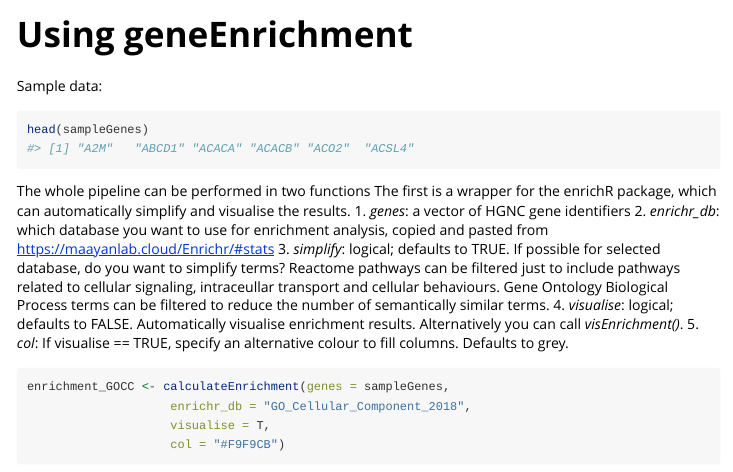
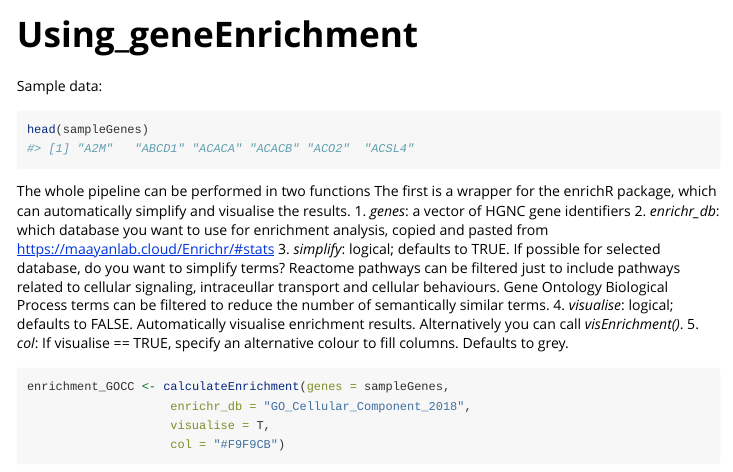
Before and after one commit to JoWatson2011/geneEnrichment, an R Markdown document (vignettes/Using_geneEnrichment.Rmd): the page in a window 1100 px wide, from its top. Rendered offline with R 4.5, knitr and Pandoc, with nearby package versions; some code elsewhere in the file could not run offline; common packages that the code uses without loading them are loaded.

Commit message:
Update Using_geneEnrichment.Rmd

```diff
--- a/vignettes/Using geneEnrichment.Rmd
+++ b/vignettes/Using_geneEnrichment.Rmd
@@ -3,6 +3,6 @@ title: "Using geneEnrichment"
 output: rmarkdown::html_vignette
 vignette: >
-  %\VignetteIndexEntry{Using geneEnrichment}
+  %\VignetteIndexEntry{Using_geneEnrichment}
   %\VignetteEngine{knitr::rmarkdown}
   %\VignetteEncoding{UTF-8}
 ---
```
Also changed, not shown: vignettes/Using_geneEnrichment.Rmd (2 more changed lines).
